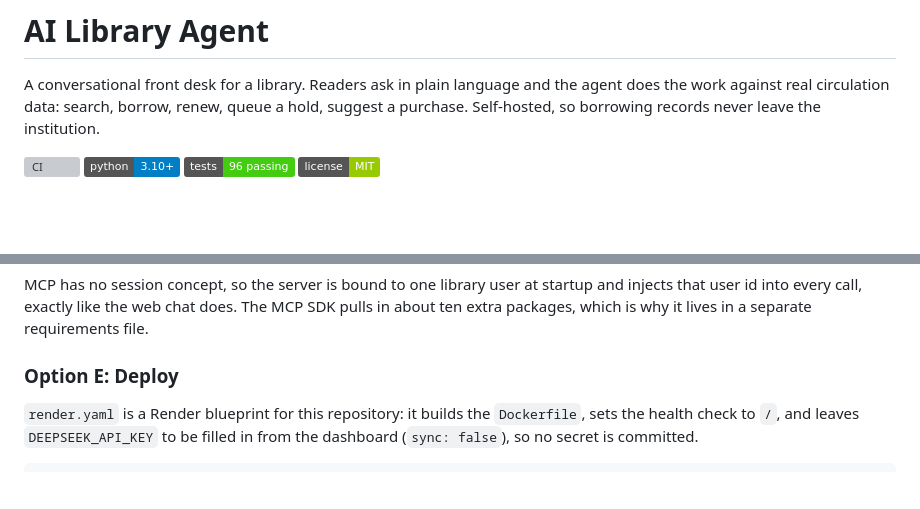
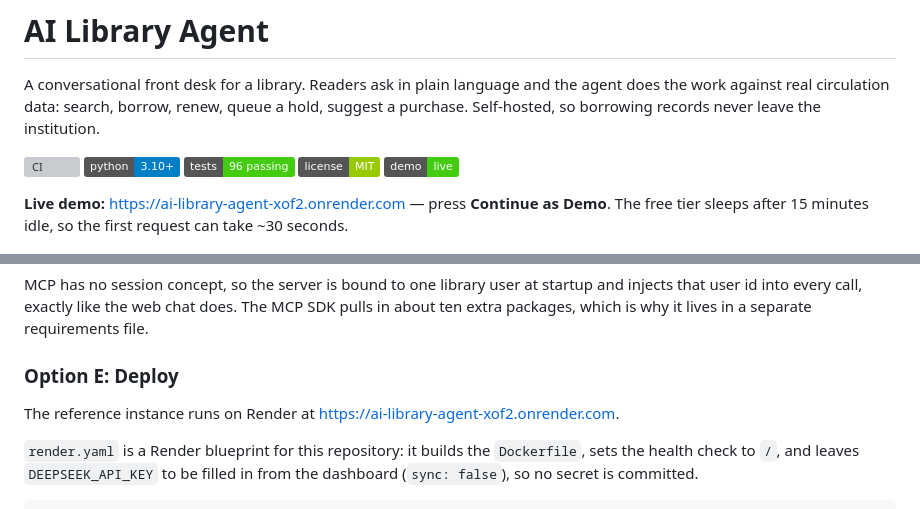
Before and after one commit to XynfUturE/AI-Library-Agent, a Markdown page: README.md, 2 parts joined by grey strips. GitHub-like rendering; badges without logos; blank space fills up the shorter version; grey boxes are pictures that could not be loaded.

Commit message:
Point the README at the live Render demo

````diff
--- a/README.md
+++ b/README.md
@@ -6,6 +6,9 @@ A conversational front desk for a library. Readers ask in plain language and the
 ![Python](https://img.shields.io/badge/python-3.10%2B-blue)
 ![Tests](https://img.shields.io/badge/tests-96%20passing-brightgreen)
 ![License](https://img.shields.io/badge/license-MIT-green)
+[![Live demo](https://img.shields.io/badge/demo-live-brightgreen)](https://ai-library-agent-xof2.onrender.com)
+
+**Live demo:** https://ai-library-agent-xof2.onrender.com — press **Continue as Demo**. The free tier sleeps after 15 minutes idle, so the first request can take ~30 seconds.
 
 <img src="docs/screenshots/02-chat.png" width="760" alt="Chat view with suggested actions">
 
@@ -765,6 +768,8 @@ MCP has no session concept, so the server is bound to one library user at startu
 
 ### Option E: Deploy
 
+The reference instance runs on Render at https://ai-library-agent-xof2.onrender.com.
+
 `render.yaml` is a Render blueprint for this repository: it builds the `Dockerfile`, sets the health check to `/`, and leaves `DEEPSEEK_API_KEY` to be filled in from the dashboard (`sync: false`), so no secret is committed.
 
 ```text
````
Also changed, not shown: README_CN.md (+5 -0 lines).
